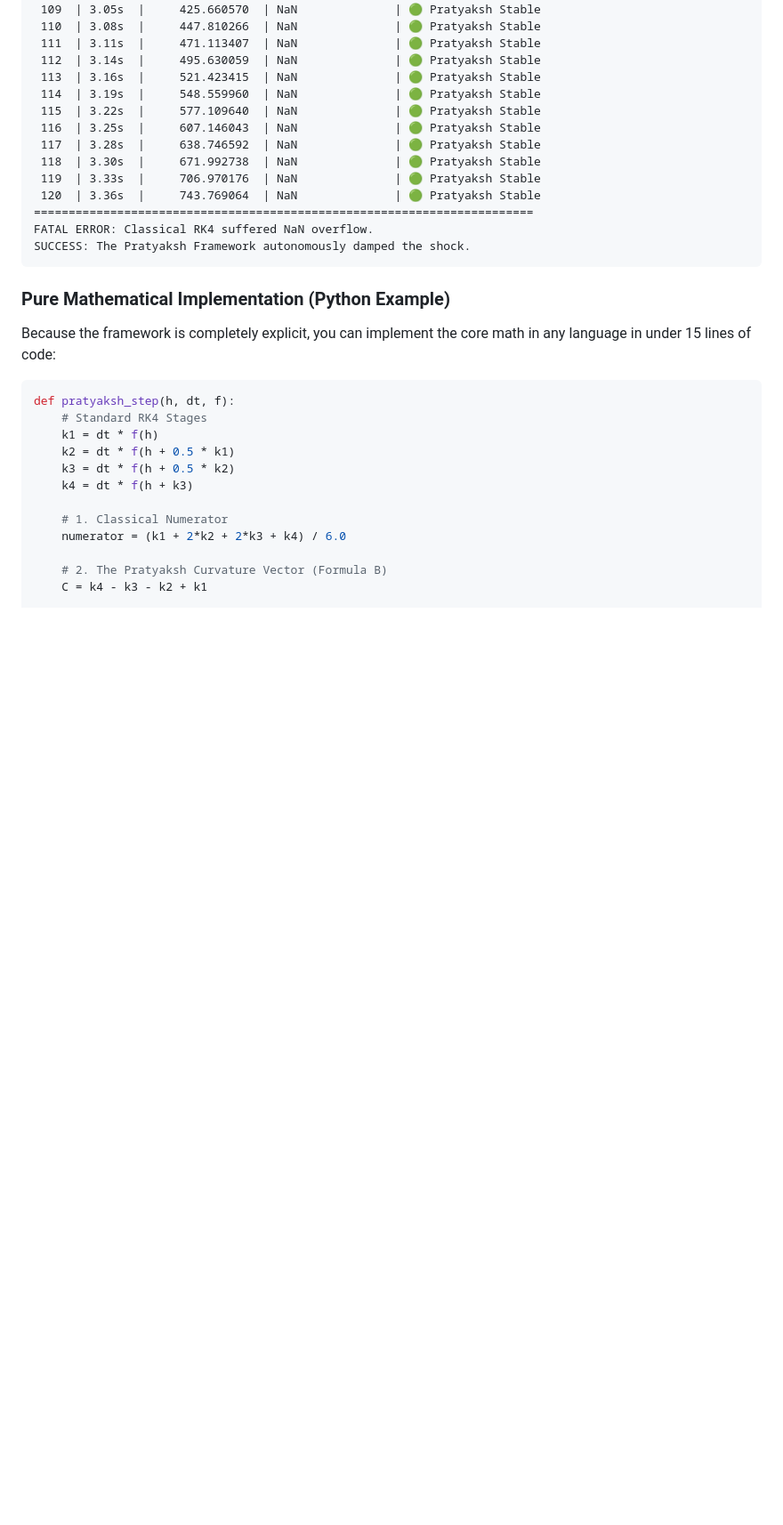
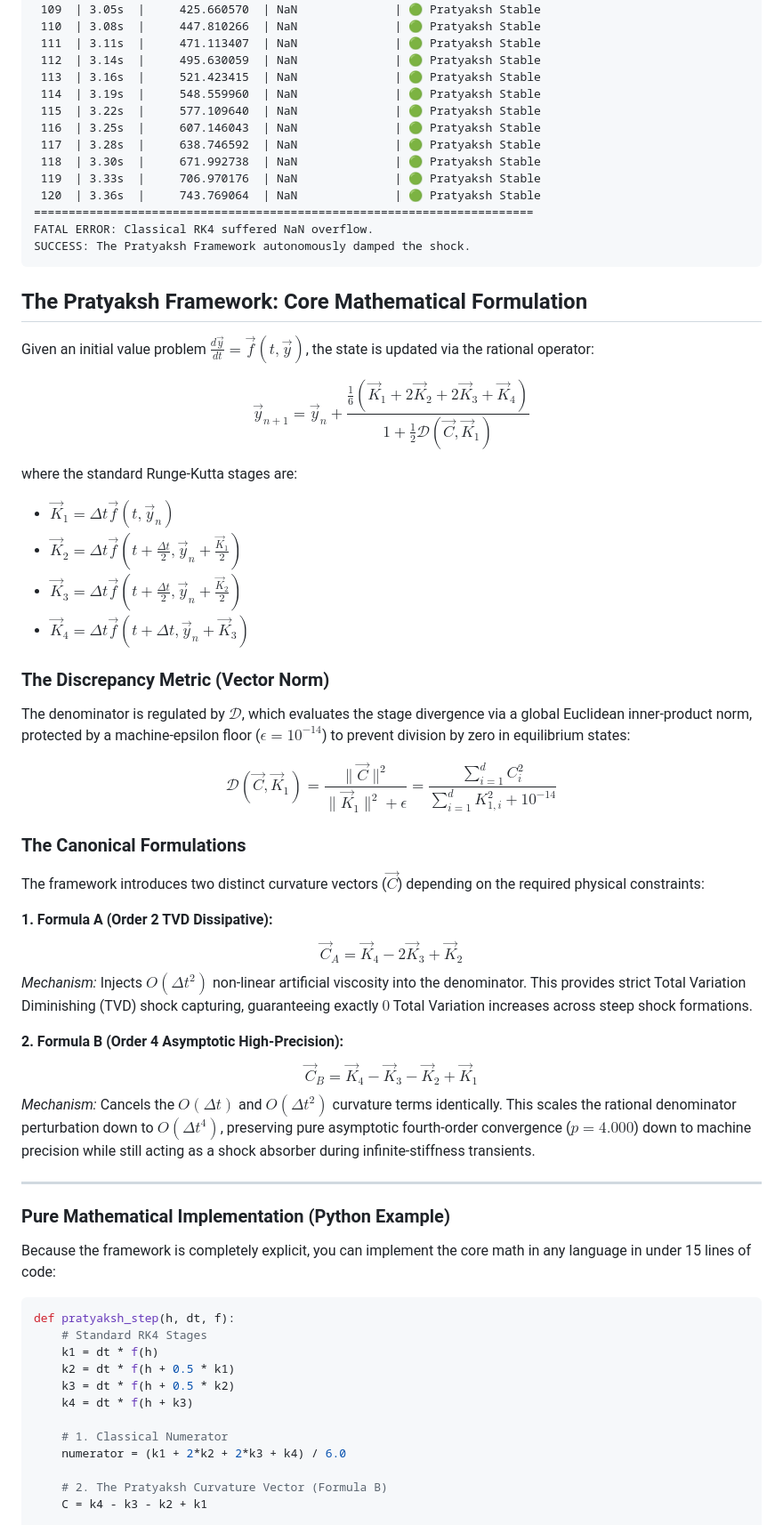
Before and after one commit to Pratyaksh3142/The-Pratyaksh-Framework, a Markdown page: README.md, the part around the change. Shown at 89% size. Drawn GitHub-style; folded sections open; blank space fills up the shorter version.

Commit message:
docs: Restore the core mathematical formulation block with full LaTeX

```diff
--- a/README.md
+++ b/README.md
@@ -162,6 +162,37 @@ SUCCESS: The Pratyaksh Framework autonomously damped the shock.
 </details>
 
 
+
+## The Pratyaksh Framework: Core Mathematical Formulation
+
+Given an initial value problem $\frac{d\vec{y}}{dt} = \vec{f}(t, \vec{y})$, the state is updated via the rational operator:
+
+$$ \vec{y}_{n+1} = \vec{y}_n + \frac{\frac{1}{6}\left(\vec{K}_1 + 2\vec{K}_2 + 2\vec{K}_3 + \vec{K}_4\right)}{1 + \frac{1}{2}\mathcal{D}(\vec{C}, \vec{K}_1)} $$
+
+where the standard Runge-Kutta stages are:
+* $\vec{K}_1 = \Delta t \vec{f}(t, \vec{y}_n)$
+* $\vec{K}_2 = \Delta t \vec{f}(t + \frac{\Delta t}{2}, \vec{y}_n + \frac{\vec{K}_1}{2})$
+* $\vec{K}_3 = \Delta t \vec{f}(t + \frac{\Delta t}{2}, \vec{y}_n + \frac{\vec{K}_2}{2})$
+* $\vec{K}_4 = \Delta t \vec{f}(t + \Delta t, \vec{y}_n + \vec{K}_3)$
+
+### The Discrepancy Metric (Vector Norm)
+The denominator is regulated by $\mathcal{D}$, which evaluates the stage divergence via a global Euclidean inner-product norm, protected by a machine-epsilon floor ($\epsilon = 10^{-14}$) to prevent division by zero in equilibrium states:
+
+$$ \mathcal{D}(\vec{C}, \vec{K}_1) = \frac{\|\vec{C}\|^2}{\|\vec{K}_1\|^2 + \epsilon} = \frac{\sum_{i=1}^d C_i^2}{\sum_{i=1}^d K_{1,i}^2 + 10^{-14}} $$
+
+### The Canonical Formulations
+The framework introduces two distinct curvature vectors ($\vec{C}$) depending on the required physical constraints:
+
+**1. Formula A (Order 2 TVD Dissipative):**
+$$ \vec{C}_A = \vec{K}_4 - 2\vec{K}_3 + \vec{K}_2 $$
+*Mechanism:* Injects $O(\Delta t^2)$ non-linear artificial viscosity into the denominator. This provides strict Total Variation Diminishing (TVD) shock capturing, guaranteeing exactly $0$ Total Variation increases across steep shock formations.
+
+**2. Formula B (Order 4 Asymptotic High-Precision):**
+$$ \vec{C}_B = \vec{K}_4 - \vec{K}_3 - \vec{K}_2 + \vec{K}_1 $$
+*Mechanism:* Cancels the $O(\Delta t)$ and $O(\Delta t^2)$ curvature terms identically. This scales the rational denominator perturbation down to $O(\Delta t^4)$, preserving pure asymptotic fourth-order convergence ($p = 4.000$) down to machine precision while still acting as a shock absorber during infinite-stiffness transients.
+
+---
+
 ### Pure Mathematical Implementation (Python Example)
 Because the framework is completely explicit, you can implement the core math in any language in under 15 lines of code:
 
```
